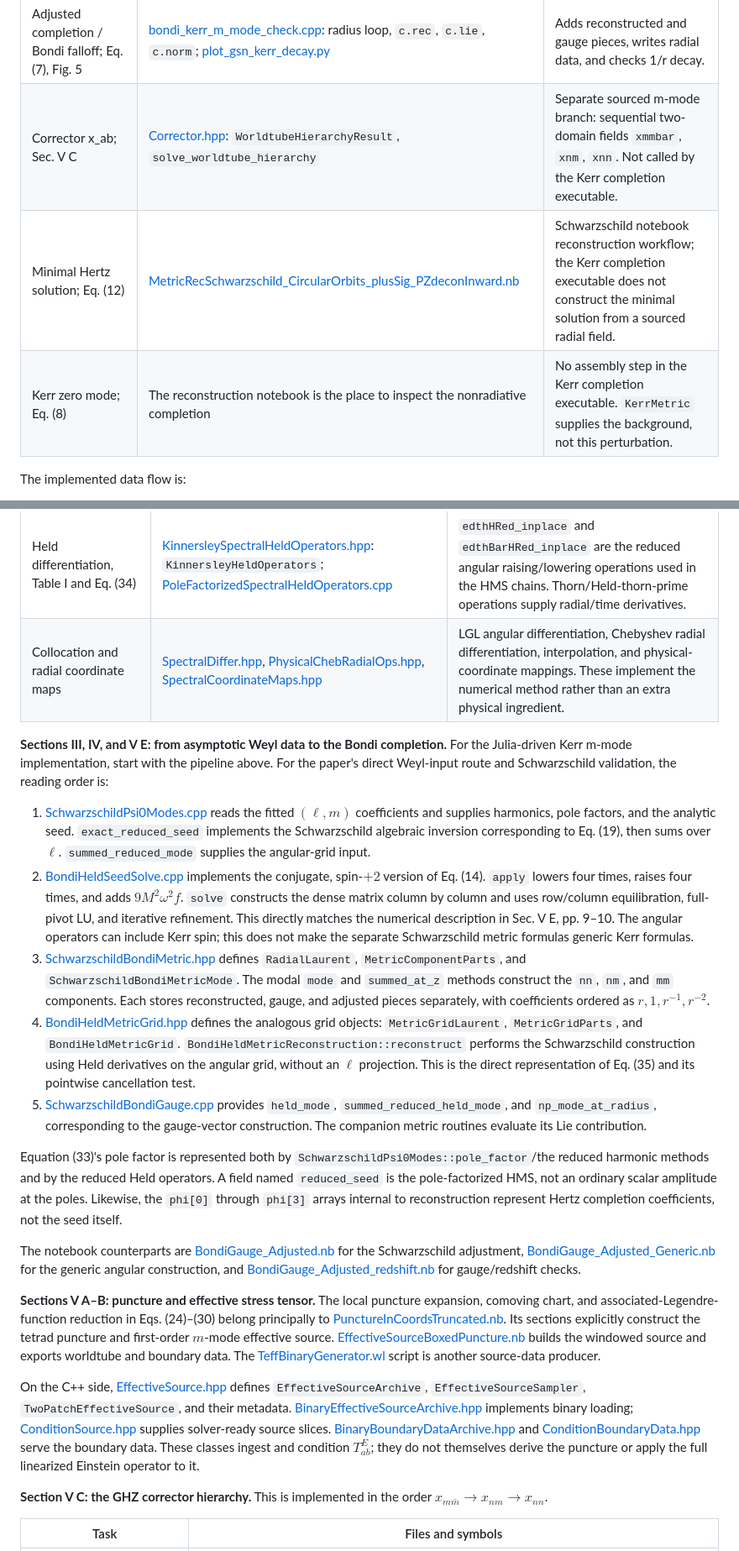
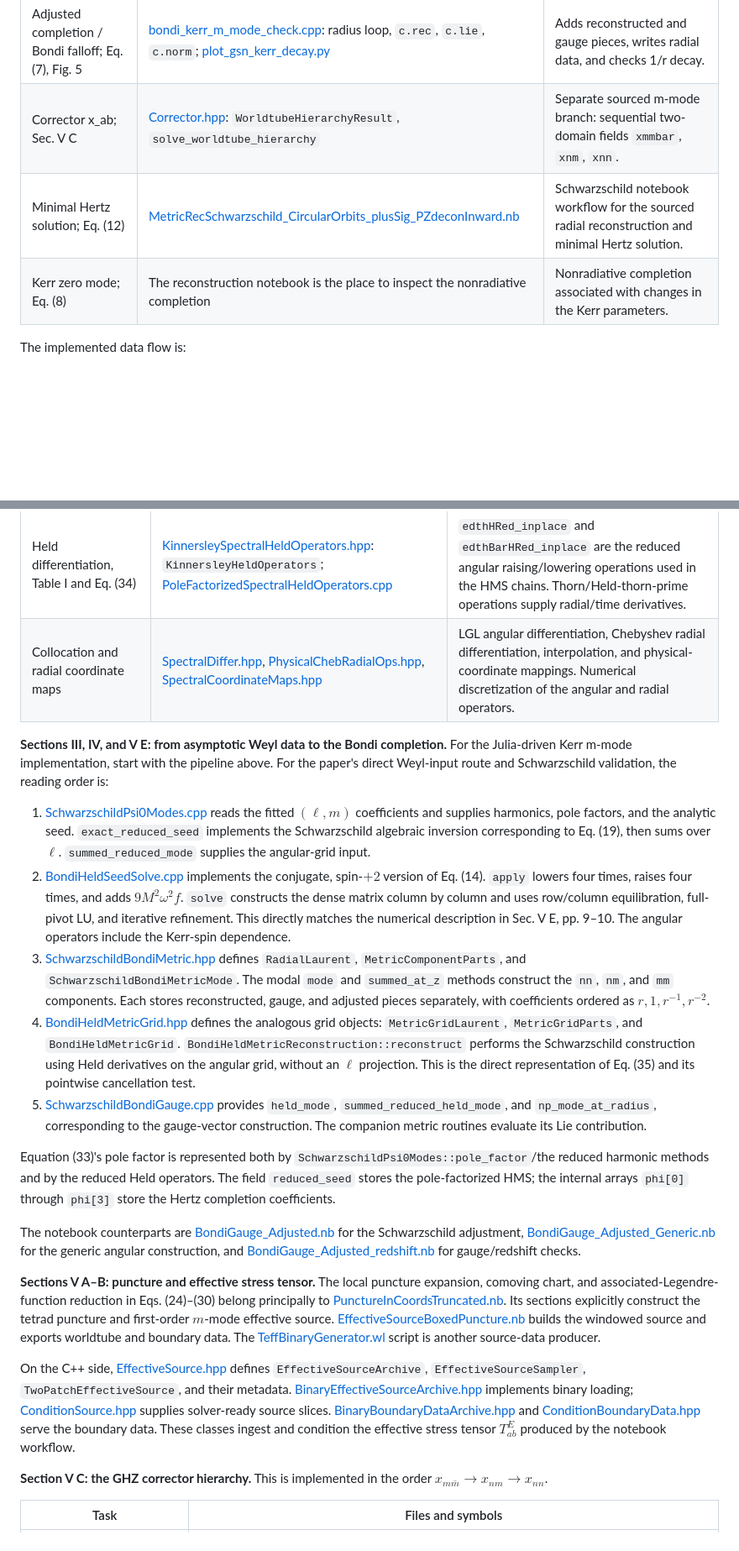
Before and after one commit to PZ808/GHZ_numeric, a Markdown page: Notes/Bondi_GHZ_paper_code_map.md, 2 parts joined by grey strips. Shown at 84% size. Drawn GitHub-style; blank space fills up the shorter version.

```diff
--- a/Notes/Bondi_GHZ_paper_code_map.md
+++ b/Notes/Bondi_GHZ_paper_code_map.md
@@ -15,9 +15,9 @@ The table below follows the **implemented Kerr m-mode pipeline**, including the
 | Reconstructed completion metric | [bondi_kerr_m_mode_check.cpp](../tools/bondi_kerr_m_mode_check.cpp): `KerrDiagnostic::primitive`, `rec`, `RadialJet` | Applies the reconstruction operator, radial derivatives, and reflected-sector conjugation to obtain nn, nm, mm. |
 | Kerr residual gauge contribution; Eq. (16), Appendix A | [bondi_kerr_m_mode_check.cpp](../tools/bondi_kerr_m_mode_check.cpp): `KerrDiagnostic::lie`, `omegaH`, `tauH`, `thornprime`, `eth` | Constructs the gauge quantities and Lie components with the Kerr tau and Omega terms. |
 | Adjusted completion / Bondi falloff; Eq. (7), Fig. 5 | [bondi_kerr_m_mode_check.cpp](../tools/bondi_kerr_m_mode_check.cpp): radius loop, `c.rec`, `c.lie`, `c.norm`; [plot_gsn_kerr_decay.py](../scripts/plot_gsn_kerr_decay.py) | Adds reconstructed and gauge pieces, writes radial data, and checks 1/r decay. |
-| Corrector x_ab; Sec. V C | [Corrector.hpp](../include/ghz/transport/Corrector.hpp): `WorldtubeHierarchyResult`, `solve_worldtube_hierarchy` | Separate sourced m-mode branch: sequential two-domain fields `xmmbar`, `xnm`, `xnn`. Not called by the Kerr completion executable. |
-| Minimal Hertz solution; Eq. (12) | [MetricRecSchwarzschild_CircularOrbits_plusSig_PZdeconInward.nb](../MathematicaNotebooks/EffectiveSource/lm_mode/MetricRecSchwarzschild_CircularOrbits_plusSig_PZdeconInward.nb) | Schwarzschild notebook reconstruction workflow; the Kerr completion executable does not construct the minimal solution from a sourced radial field. |
-| Kerr zero mode; Eq. (8) | The reconstruction notebook is the place to inspect the nonradiative completion | No assembly step in the Kerr completion executable. `KerrMetric` supplies the background, not this perturbation. |
+| Corrector x_ab; Sec. V C | [Corrector.hpp](../include/ghz/transport/Corrector.hpp): `WorldtubeHierarchyResult`, `solve_worldtube_hierarchy` | Separate sourced m-mode branch: sequential two-domain fields `xmmbar`, `xnm`, `xnn`. |
+| Minimal Hertz solution; Eq. (12) | [MetricRecSchwarzschild_CircularOrbits_plusSig_PZdeconInward.nb](../MathematicaNotebooks/EffectiveSource/lm_mode/MetricRecSchwarzschild_CircularOrbits_plusSig_PZdeconInward.nb) | Schwarzschild notebook workflow for the sourced radial reconstruction and minimal Hertz solution. |
+| Kerr zero mode; Eq. (8) | The reconstruction notebook is the place to inspect the nonradiative completion | Nonradiative completion associated with changes in the Kerr parameters. |
 
 The implemented data flow is:
 
@@ -39,23 +39,23 @@ The paper's direct leading-Weyl-coefficient route remains in [BondiHeldSeedSolve
 | Circle quantities in Table I | [HeldScalars.hpp](../include/ghz/ghp/HeldScalars.hpp): `HeldCoefficients`, `HeldBackgroundFieldsVectorized`, `build_held_fields_vectorized` | Radially independent Held background fields sampled on the angular grid. |
 | GHP weights and spin weights, Tables II–III | [GHPScalars.hpp](../include/ghz/ghp/GHPScalars.hpp), [SpectralGHPFieldVectorized.hpp](../include/ghz/spectral/SpectralGHPFieldVectorized.hpp): `GHPScalar`, `SpectralGHPVectorized` | Store weighted quantities and mode metadata. Spin weight is $s=(p-q)/2$; it determines the angular operator and pole factor. |
 | Held differentiation, Table I and Eq. (34) | [KinnersleySpectralHeldOperators.hpp](../include/ghz/spectral/KinnersleySpectralHeldOperators.hpp): `KinnersleyHeldOperators`; [PoleFactorizedSpectralHeldOperators.cpp](../src/ghz/spectral/PoleFactorizedSpectralHeldOperators.cpp) | `edthHRed_inplace` and `edthBarHRed_inplace` are the reduced angular raising/lowering operations used in the HMS chains. Thorn/Held-thorn-prime operations supply radial/time derivatives. |
-| Collocation and radial coordinate maps | [SpectralDiffer.hpp](../include/ghz/spectral/SpectralDiffer.hpp), [PhysicalChebRadialOps.hpp](../include/ghz/spectral/PhysicalChebRadialOps.hpp), [SpectralCoordinateMaps.hpp](../include/ghz/spectral/SpectralCoordinateMaps.hpp) | LGL angular differentiation, Chebyshev radial differentiation, interpolation, and physical-coordinate mappings. These implement the numerical method rather than an extra physical ingredient. |
+| Collocation and radial coordinate maps | [SpectralDiffer.hpp](../include/ghz/spectral/SpectralDiffer.hpp), [PhysicalChebRadialOps.hpp](../include/ghz/spectral/PhysicalChebRadialOps.hpp), [SpectralCoordinateMaps.hpp](../include/ghz/spectral/SpectralCoordinateMaps.hpp) | LGL angular differentiation, Chebyshev radial differentiation, interpolation, and physical-coordinate mappings. Numerical discretization of the angular and radial operators. |
 
 **Sections III, IV, and V E: from asymptotic Weyl data to the Bondi completion.** For the Julia-driven Kerr m-mode implementation, start with the pipeline above. For the paper's direct Weyl-input route and Schwarzschild validation, the reading order is:
 
 1. [SchwarzschildPsi0Modes.cpp](../src/ghz/asymptotic/SchwarzschildPsi0Modes.cpp) reads the fitted $(\ell,m)$ coefficients and supplies harmonics, pole factors, and the analytic seed. `exact_reduced_seed` implements the Schwarzschild algebraic inversion corresponding to Eq. (19), then sums over $\ell$. `summed_reduced_mode` supplies the angular-grid input.
-2. [BondiHeldSeedSolve.cpp](../src/ghz/asymptotic/BondiHeldSeedSolve.cpp) implements the conjugate, spin-$+2$ version of Eq. (14). `apply` lowers four times, raises four times, and adds $9M^2\omega^2 f$. `solve` constructs the dense matrix column by column and uses row/column equilibration, full-pivot LU, and iterative refinement. This directly matches the numerical description in Sec. V E, pp. 9–10. The angular operators can include Kerr spin; this does not make the separate Schwarzschild metric formulas generic Kerr formulas.
+2. [BondiHeldSeedSolve.cpp](../src/ghz/asymptotic/BondiHeldSeedSolve.cpp) implements the conjugate, spin-$+2$ version of Eq. (14). `apply` lowers four times, raises four times, and adds $9M^2\omega^2 f$. `solve` constructs the dense matrix column by column and uses row/column equilibration, full-pivot LU, and iterative refinement. This directly matches the numerical description in Sec. V E, pp. 9–10. The angular operators include the Kerr-spin dependence.
 3. [SchwarzschildBondiMetric.hpp](../include/ghz/asymptotic/SchwarzschildBondiMetric.hpp) defines `RadialLaurent`, `MetricComponentParts`, and `SchwarzschildBondiMetricMode`. The modal `mode` and `summed_at_z` methods construct the `nn`, `nm`, and `mm` components. Each stores reconstructed, gauge, and adjusted pieces separately, with coefficients ordered as $r,1,r^{-1},r^{-2}$.
 4. [BondiHeldMetricGrid.hpp](../include/ghz/asymptotic/BondiHeldMetricGrid.hpp) defines the analogous grid objects: `MetricGridLaurent`, `MetricGridParts`, and `BondiHeldMetricGrid`. `BondiHeldMetricReconstruction::reconstruct` performs the Schwarzschild construction using Held derivatives on the angular grid, without an $\ell$ projection. This is the direct representation of Eq. (35) and its pointwise cancellation test.
 5. [SchwarzschildBondiGauge.cpp](../src/ghz/asymptotic/SchwarzschildBondiGauge.cpp) provides `held_mode`, `summed_reduced_held_mode`, and `np_mode_at_radius`, corresponding to the gauge-vector construction. The companion metric routines evaluate its Lie contribution.
 
-Equation (33)'s pole factor is represented both by `SchwarzschildPsi0Modes::pole_factor`/the reduced harmonic methods and by the reduced Held operators. A field named `reduced_seed` is the pole-factorized HMS, not an ordinary scalar amplitude at the poles. Likewise, the `phi[0]` through `phi[3]` arrays internal to reconstruction represent Hertz completion coefficients, not the seed itself.
+Equation (33)'s pole factor is represented both by `SchwarzschildPsi0Modes::pole_factor`/the reduced harmonic methods and by the reduced Held operators. The field `reduced_seed` stores the pole-factorized HMS; the internal arrays `phi[0]` through `phi[3]` store the Hertz completion coefficients.
 
 The notebook counterparts are [BondiGauge_Adjusted.nb](../MathematicaNotebooks/EffectiveSource/lm_mode/BondiGauge_Adjusted.nb) for the Schwarzschild adjustment, [BondiGauge_Adjusted_Generic.nb](../MathematicaNotebooks/EffectiveSource/lm_mode/BondiGauge_Adjusted_Generic.nb) for the generic angular construction, and [BondiGauge_Adjusted_redshift.nb](../MathematicaNotebooks/EffectiveSource/lm_mode/BondiGauge_Adjusted_redshift.nb) for gauge/redshift checks.
 
 **Sections V A–B: puncture and effective stress tensor.** The local puncture expansion, comoving chart, and associated-Legendre-function reduction in Eqs. (24)–(30) belong principally to [PunctureInCoordsTruncated.nb](../MathematicaNotebooks/Puncture/hs1_comoving/PunctureInCoordsTruncated.nb). Its sections explicitly construct the tetrad puncture and first-order $m$-mode effective source. [EffectiveSourceBoxedPuncture.nb](../MathematicaNotebooks/EffectiveSource/lm_mode/EffectiveSourceBoxedPuncture.nb) builds the windowed source and exports worldtube and boundary data. The [TeffBinaryGenerator.wl](../MathematicaNotebooks/Data/TeffGenerator/TeffBinaryGenerator.wl) script is another source-data producer.
 
-On the C++ side, [EffectiveSource.hpp](../include/ghz/source/EffectiveSource.hpp) defines `EffectiveSourceArchive`, `EffectiveSourceSampler`, `TwoPatchEffectiveSource`, and their metadata. [BinaryEffectiveSourceArchive.hpp](../include/ghz/source/BinaryEffectiveSourceArchive.hpp) implements binary loading; [ConditionSource.hpp](../include/ghz/source/ConditionSource.hpp) supplies solver-ready source slices. [BinaryBoundaryDataArchive.hpp](../include/ghz/source/BinaryBoundaryDataArchive.hpp) and [ConditionBoundaryData.hpp](../include/ghz/source/ConditionBoundaryData.hpp) serve the boundary data. These classes ingest and condition $T^E_{ab}$; they do not themselves derive the puncture or apply the full linearized Einstein operator to it.
+On the C++ side, [EffectiveSource.hpp](../include/ghz/source/EffectiveSource.hpp) defines `EffectiveSourceArchive`, `EffectiveSourceSampler`, `TwoPatchEffectiveSource`, and their metadata. [BinaryEffectiveSourceArchive.hpp](../include/ghz/source/BinaryEffectiveSourceArchive.hpp) implements binary loading; [ConditionSource.hpp](../include/ghz/source/ConditionSource.hpp) supplies solver-ready source slices. [BinaryBoundaryDataArchive.hpp](../include/ghz/source/BinaryBoundaryDataArchive.hpp) and [ConditionBoundaryData.hpp](../include/ghz/source/ConditionBoundaryData.hpp) serve the boundary data. These classes ingest and condition the effective stress tensor $T^E_{ab}$ produced by the notebook workflow.
 
 **Section V C: the GHZ corrector hierarchy.** This is implemented in the order $x_{m\bar m}\rightarrow x_{nm}\rightarrow x_{nn}$.
 
```
Also changed, not shown: other parts of Notes/Bondi_GHZ_paper_code_map.md (+13 -21 lines).
